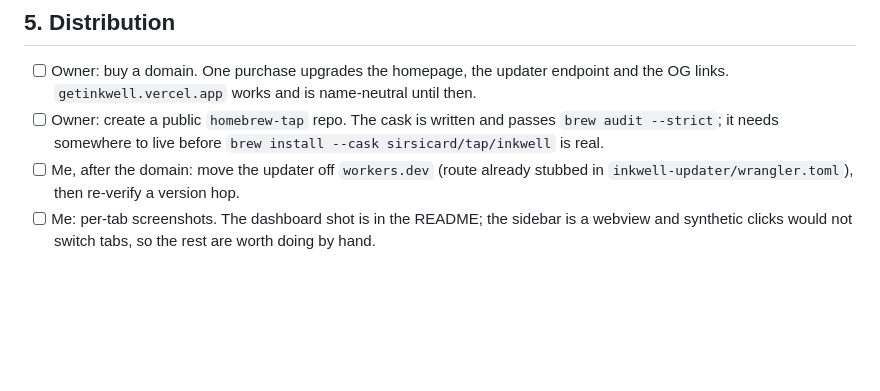
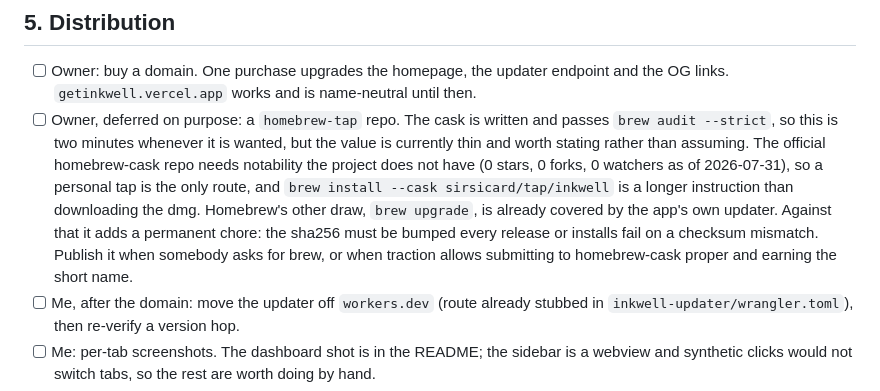
Before and after one commit to SirSicard/inkwell, a Markdown page: TODO.md, the part around the change. Rendered like a GitHub page; blank space fills up the shorter version.

Commit message:
docs: state plainly that the Homebrew tap is deferred, and why
The cask was built because the roadmap said so. With it built and the numbers
checked, the case is weak: homebrew-cask proper needs notability the project
does not have, so only a personal tap is available, and its install line is
longer than downloading the dmg. Its main advantage over that, brew upgrade,
duplicates the app's own updater, while the sha256 becomes a chore that breaks
installs on every release if forgotten.

Recorded as a deliberate deferral rather than left as an open task, so it does
not read as something forgotten, and so the reasoning is there when somebody
eventually asks for brew.

Co-Authored-By: Claude Fable 5 <noreply@anthropic.com>

```diff
--- a/TODO.md
+++ b/TODO.md
@@ -56,7 +56,7 @@ the text the user keeps.
 ## 5. Distribution
 
 - [ ] Owner: buy a domain. One purchase upgrades the homepage, the updater endpoint and the OG links. `getinkwell.vercel.app` works and is name-neutral until then.
-- [ ] Owner: create a public `homebrew-tap` repo. The cask is written and passes `brew audit --strict`; it needs somewhere to live before `brew install --cask sirsicard/tap/inkwell` is real.
+- [ ] Owner, deferred on purpose: a `homebrew-tap` repo. The cask is written and passes `brew audit --strict`, so this is two minutes whenever it is wanted, but the value is currently thin and worth stating rather than assuming. The official homebrew-cask repo needs notability the project does not have (0 stars, 0 forks, 0 watchers as of 2026-07-31), so a personal tap is the only route, and `brew install --cask sirsicard/tap/inkwell` is a longer instruction than downloading the dmg. Homebrew's other draw, `brew upgrade`, is already covered by the app's own updater. Against that it adds a permanent chore: the sha256 must be bumped every release or installs fail on a checksum mismatch. Publish it when somebody asks for brew, or when traction allows submitting to homebrew-cask proper and earning the short name.
 - [ ] Me, after the domain: move the updater off `workers.dev` (route already stubbed in `inkwell-updater/wrangler.toml`), then re-verify a version hop.
 - [ ] Me: per-tab screenshots. The dashboard shot is in the README; the sidebar is a webview and synthetic clicks would not switch tabs, so the rest are worth doing by hand.
 - [ ] Me: demo GIF. Best recorded against a throwaway profile, like the screenshot, so no real transcript is ever published.
```
